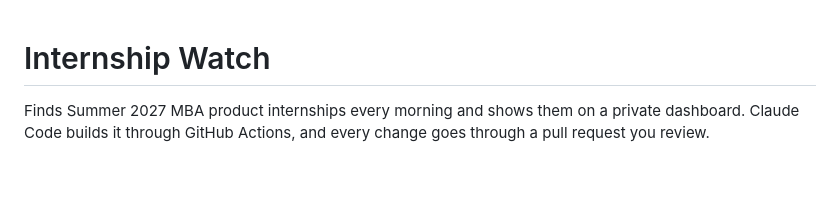
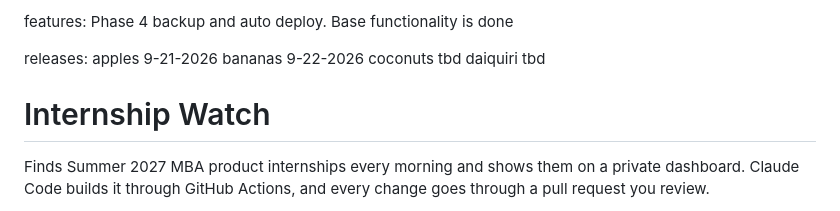
Before and after one commit to HenryDMcGee/internship-watch, a Markdown page: README.md, the part around the change. Drawn GitHub-style; blank space fills up the shorter version.

```diff
--- a/README.md
+++ b/README.md
@@ -1,3 +1,9 @@
+features: Phase 4 backup and auto deploy. Base functionality is done
+
+releases: apples 9-21-2026
+bananas 9-22-2026
+coconuts tbd
+daiquiri tbd
 # Internship Watch
 
 Finds Summer 2027 MBA product internships every morning and shows them on a private dashboard. Claude Code builds it through GitHub Actions, and every change goes through a pull request you review.
```
